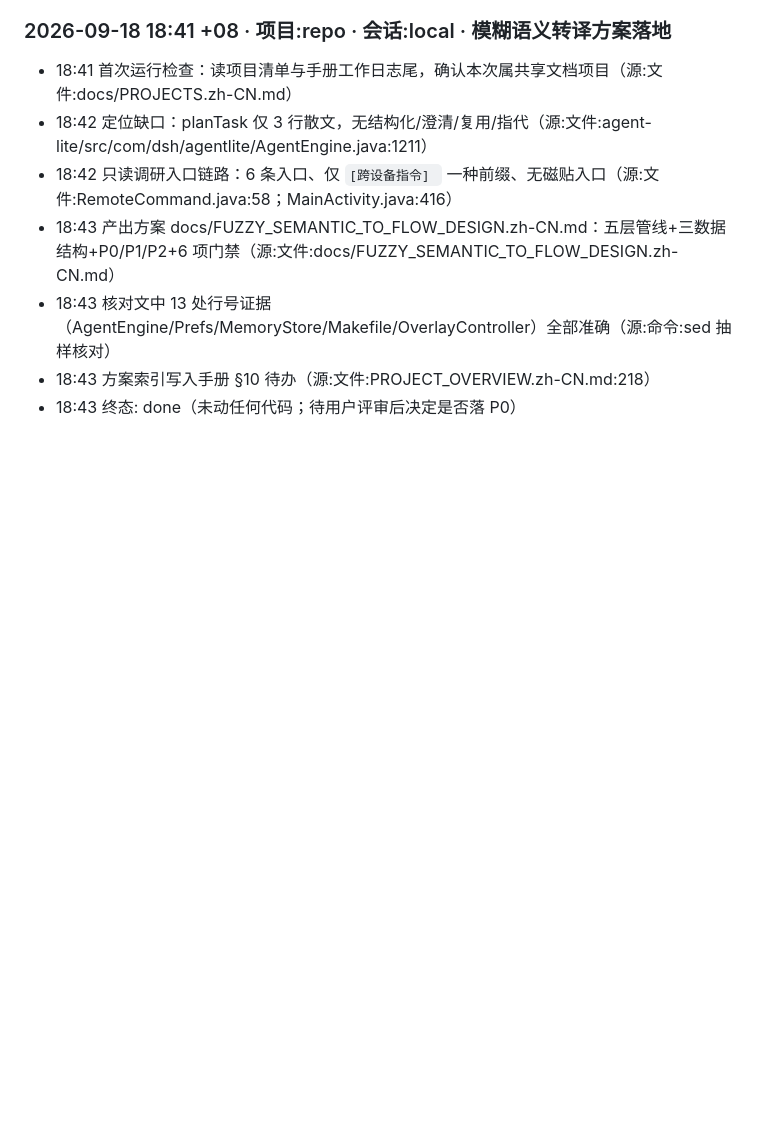
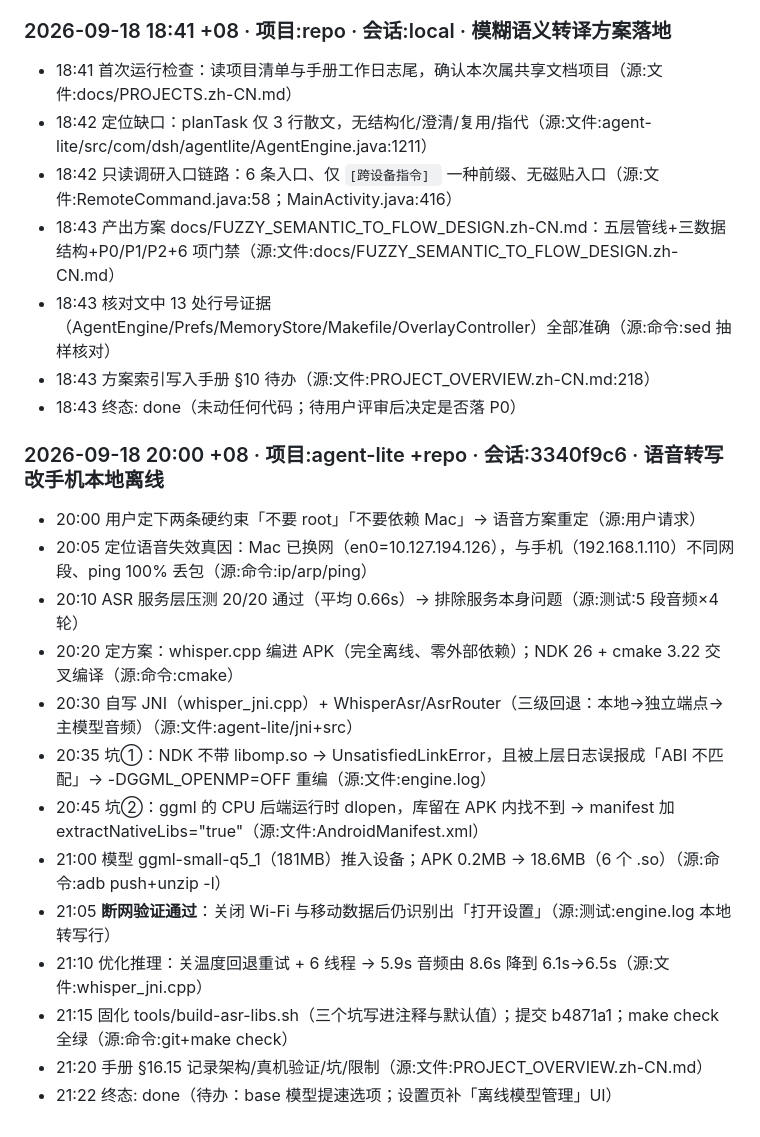
Before and after one commit to TQYM/android-global-agent, a Markdown page: PROJECT_OVERVIEW.zh-CN.md, the part around one of its changes. GitHub-like rendering; blank space fills up the shorter version.

```diff
--- a/PROJECT_OVERVIEW.zh-CN.md
+++ b/PROJECT_OVERVIEW.zh-CN.md
@@ -1457,3 +1496,18 @@ ColorOS 也没有可退回的系统识别服务（`voice_recognition_service=nul
 - 18:43 核对文中 13 处行号证据（AgentEngine/Prefs/MemoryStore/Makefile/OverlayController）全部准确（源:命令:sed 抽样核对）
 - 18:43 方案索引写入手册 §10 待办（源:文件:PROJECT_OVERVIEW.zh-CN.md:218）
 - 18:43 终态: done（未动任何代码；待用户评审后决定是否落 P0）
+
+### 2026-09-18 20:00 +08 · 项目:agent-lite +repo · 会话:3340f9c6 · 语音转写改手机本地离线
+- 20:00 用户定下两条硬约束「不要 root」「不要依赖 Mac」→ 语音方案重定（源:用户请求）
+- 20:05 定位语音失效真因：Mac 已换网（en0=10.127.194.126），与手机（192.168.1.110）不同网段、ping 100% 丢包（源:命令:ip/arp/ping）
+- 20:10 ASR 服务层压测 20/20 通过（平均 0.66s）→ 排除服务本身问题（源:测试:5 段音频×4 轮）
+- 20:20 定方案：whisper.cpp 编进 APK（完全离线、零外部依赖）；NDK 26 + cmake 3.22 交叉编译（源:命令:cmake）
+- 20:30 自写 JNI（whisper_jni.cpp）+ WhisperAsr/AsrRouter（三级回退：本地→独立端点→主模型音频）（源:文件:agent-lite/jni+src）
+- 20:35 坑①：NDK 不带 libomp.so → UnsatisfiedLinkError，且被上层日志误报成「ABI 不匹配」→ -DGGML_OPENMP=OFF 重编（源:文件:engine.log）
+- 20:45 坑②：ggml 的 CPU 后端运行时 dlopen，库留在 APK 内找不到 → manifest 加 extractNativeLibs="true"（源:文件:AndroidManifest.xml）
+- 21:00 模型 ggml-small-q5_1（181MB）推入设备；APK 0.2MB → 18.6MB（6 个 .so）（源:命令:adb push+unzip -l）
+- 21:05 **断网验证通过**：关闭 Wi-Fi 与移动数据后仍识别出「打开设置」（源:测试:engine.log 本地转写行）
+- 21:10 优化推理：关温度回退重试 + 6 线程 → 5.9s 音频由 8.6s 降到 6.1s→6.5s（源:文件:whisper_jni.cpp）
+- 21:15 固化 tools/build-asr-libs.sh（三个坑写进注释与默认值）；提交 b4871a1；make check 全绿（源:命令:git+make check）
+- 21:20 手册 §16.15 记录架构/真机验证/坑/限制（源:文件:PROJECT_OVERVIEW.zh-CN.md）
+- 21:22 终态: done（待办：base 模型提速选项；设置页补「离线模型管理」UI）
```
Also changed, not shown: other parts of PROJECT_OVERVIEW.zh-CN.md (+39 -0 lines).
